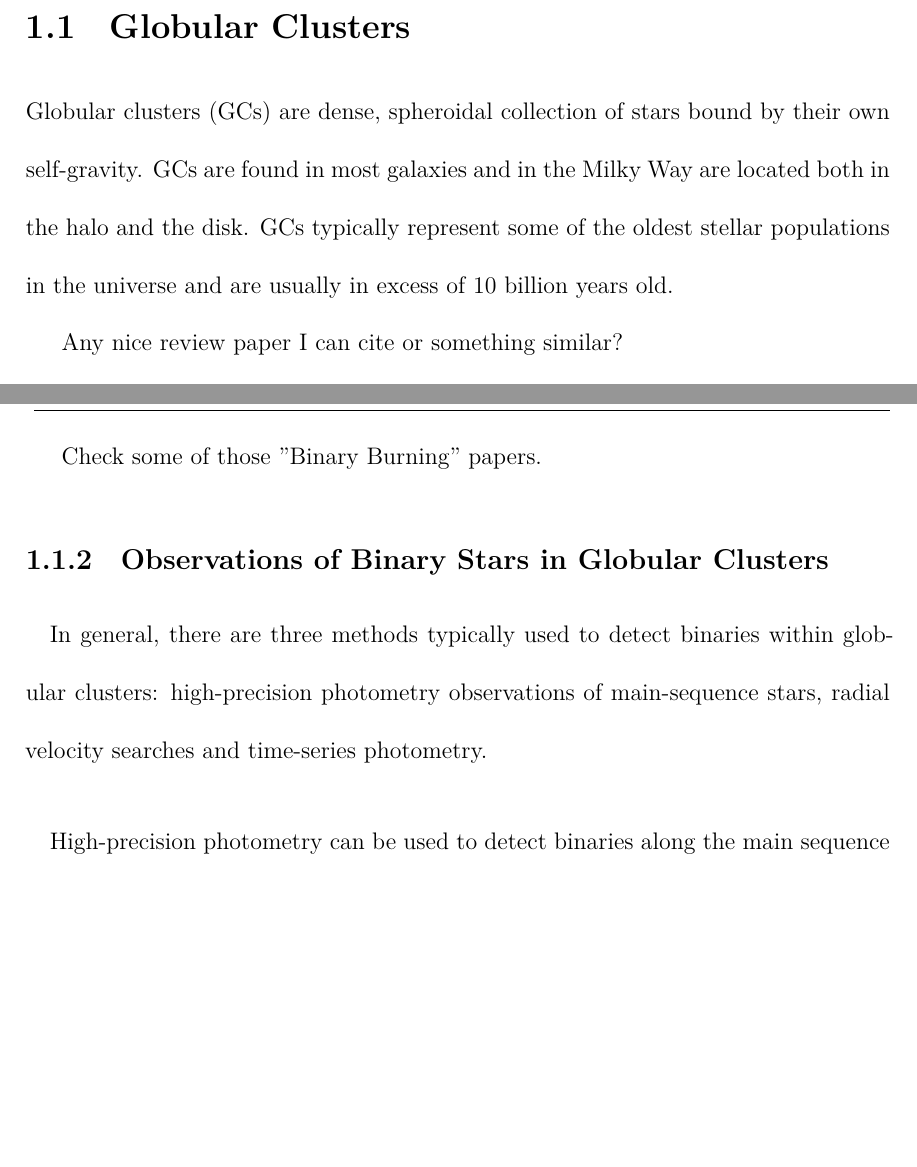
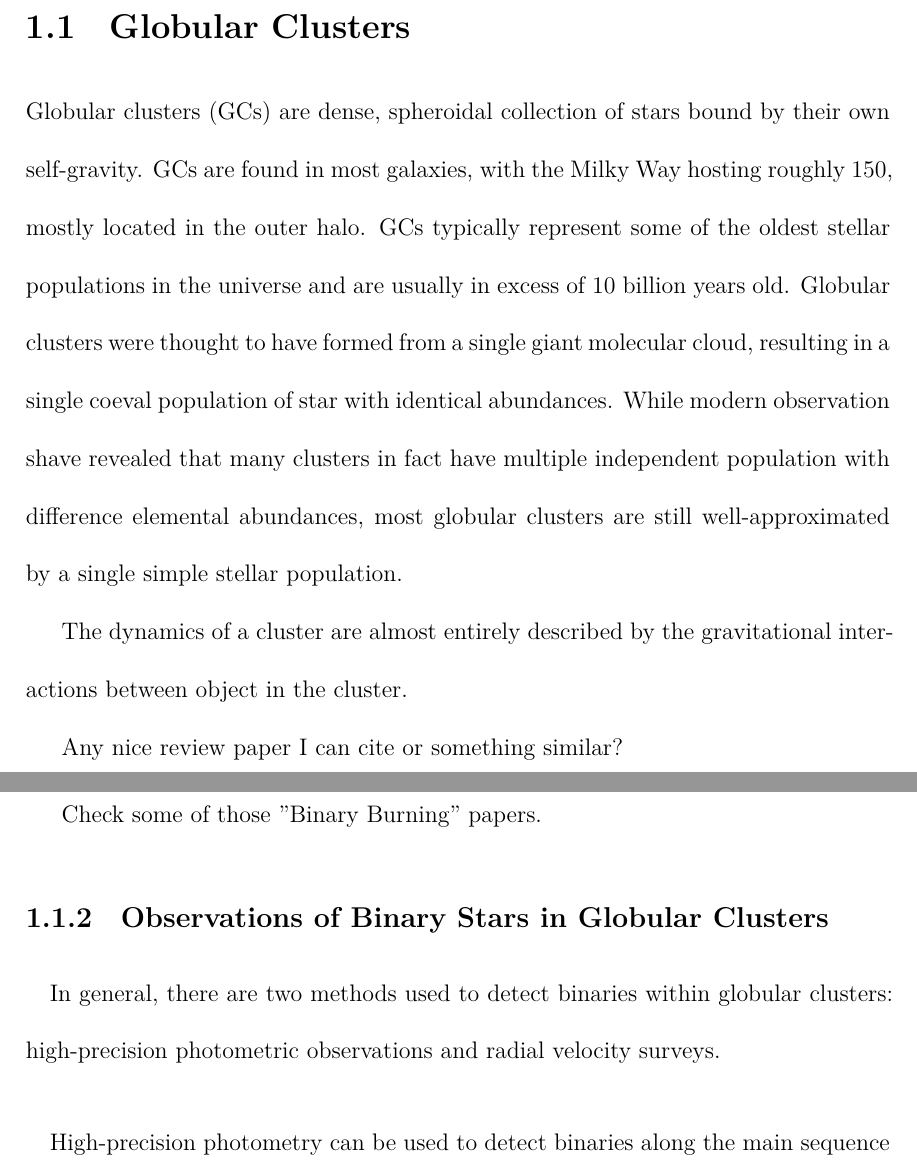
Before and after one commit to pjs902/honours-thesis, a LaTeX thesis (thesis/thesis.tex, which reads thesis/chapters/intro.tex): two parts of pages 6 and 7 of 15, joined at a grey line, cut so that both start at the same text, the shorter picture padded with empty space. The pictures show the PDF file thesis/thesis.pdf that the author committed with the source.

Commit message:
tiny bit of wiriting

```diff
--- a/thesis/chapters/intro.tex
+++ b/thesis/chapters/intro.tex
@@ -1,12 +1,28 @@
+
+
+
+
+
+
+
+
+
 \ps{I'm thinking an intro to globular clusters, then to modelling GCs with discussion of binaries,
 	then to observations of binaries in GC}
 
 \section{Globular Clusters}
 
 Globular clusters (GCs) are dense, spheroidal collection of stars bound by their own self-gravity.
-GCs are found in most galaxies and in the Milky Way are located both in the halo and the disk. GCs
-typically represent some of the oldest stellar populations in the universe and are usually in excess
-of 10 billion years old.
+GCs are found in most galaxies, with the Milky Way hosting roughly 150, mostly located in the outer
+halo. GCs typically represent some of the oldest stellar populations in the universe and are usually
+in excess of 10 billion years old. Globular clusters were thought to have formed from a single giant
+molecular cloud, resulting in a single coeval population of star with identical abundances. While
+modern observation shave revealed that many clusters in fact have multiple independent population
+with difference elemental abundances, most globular clusters are still well-approximated by a single
+simple stellar population.
+
+The dynamics of a cluster are almost entirely described by the gravitational interactions between
+object in the cluster.
 
 Any nice review paper I can cite or something similar?
 
@@ -25,9 +41,8 @@ Check some of those "Binary Burning" papers.
 \subsection{Observations of Binary Stars in Globular Clusters}
 
 \paragraph{}
-In general, there are three methods typically used to detect binaries within globular clusters:
-high-precision photometry observations of main-sequence stars, radial velocity searches and
-time-series photometry.
+In general, there are two methods used to detect binaries within globular clusters: high-precision
+photometric observations and radial velocity surveys.
 
 \paragraph{}
 High-precision photometry can be used to detect binaries along the main sequence which have a
```
Also changed, not shown: thesis/thesis.pdf.
